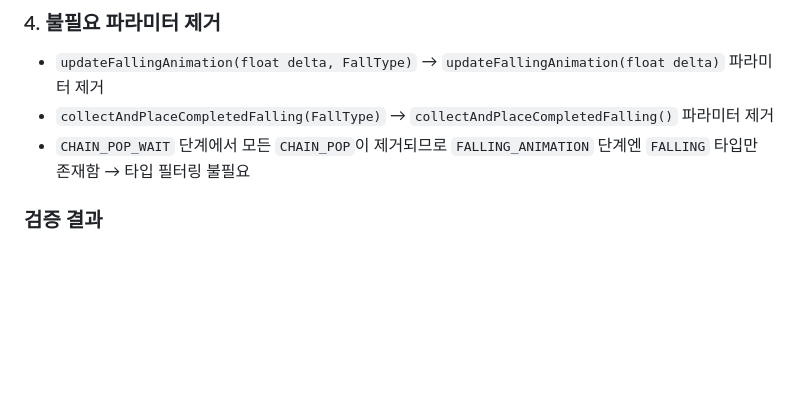
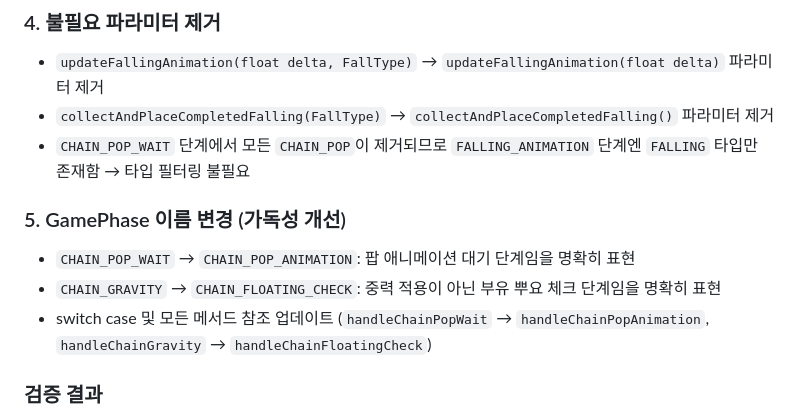
Before and after one commit to just952/puyo, a Markdown page: docs/changeLog.md, the part around the change. Drawn GitHub-style; blank space fills up the shorter version.

Commit message:
docs: update changelog and progress for GamePhase rename
Add documentation for GamePhase enum renames to improve clarity:
- CHAIN_POP_WAIT → CHAIN_POP_ANIMATION (explicitly denotes pop animation wait phase)
- CHAIN_GRAVITY → CHAIN_FLOATING_CHECK (accurately reflects floating puyo check, not gravity application)

Also updates corresponding handler method names (handleChainPopWait → handleChainPopAnimation, handleChainGravity → handleChainFloatingCheck) and all references throughout the codebase.

```diff
--- a/docs/changeLog.md
+++ b/docs/changeLog.md
@@ -30,6 +30,11 @@
 - `updateFallingAnimation(float delta, FallType)` → `updateFallingAnimation(float delta)` 파라미터 제거
 - `collectAndPlaceCompletedFalling(FallType)` → `collectAndPlaceCompletedFalling()` 파라미터 제거
 - `CHAIN_POP_WAIT` 단계에서 모든 `CHAIN_POP`이 제거되므로 `FALLING_ANIMATION` 단계엔 `FALLING` 타입만 존재함 → 타입 필터링 불필요
+
+### 5. GamePhase 이름 변경 (가독성 개선)
+- `CHAIN_POP_WAIT` → `CHAIN_POP_ANIMATION`: 팝 애니메이션 대기 단계임을 명확히 표현
+- `CHAIN_GRAVITY` → `CHAIN_FLOATING_CHECK`: 중력 적용이 아닌 부유 뿌요 체크 단계임을 명확히 표현
+- switch case 및 모든 메서드 참조 업데이트 (`handleChainPopWait` → `handleChainPopAnimation`, `handleChainGravity` → `handleChainFloatingCheck`)
 
 ### 검증 결과
 - **컴파일 성공** ✅
```
Also changed, not shown: docs/progress.md (+1 -0 lines).
